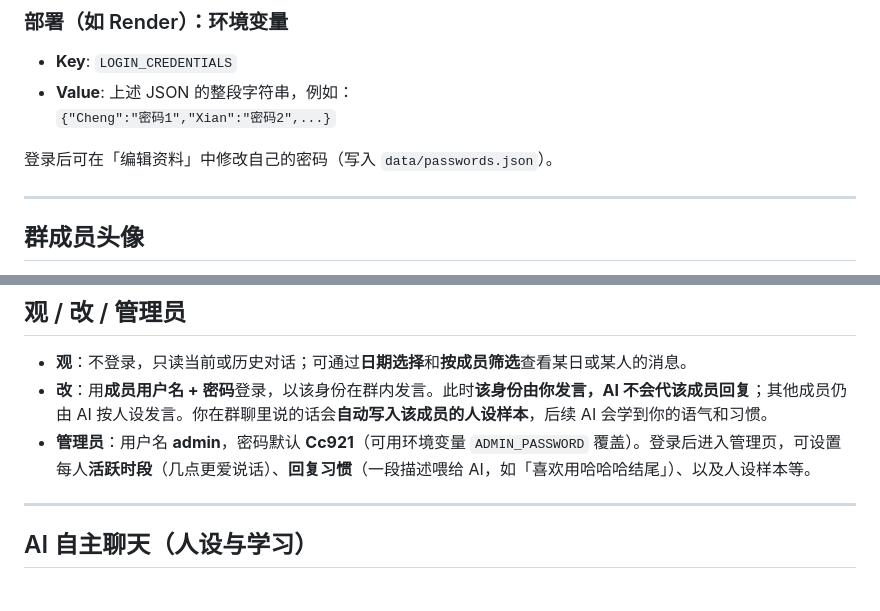
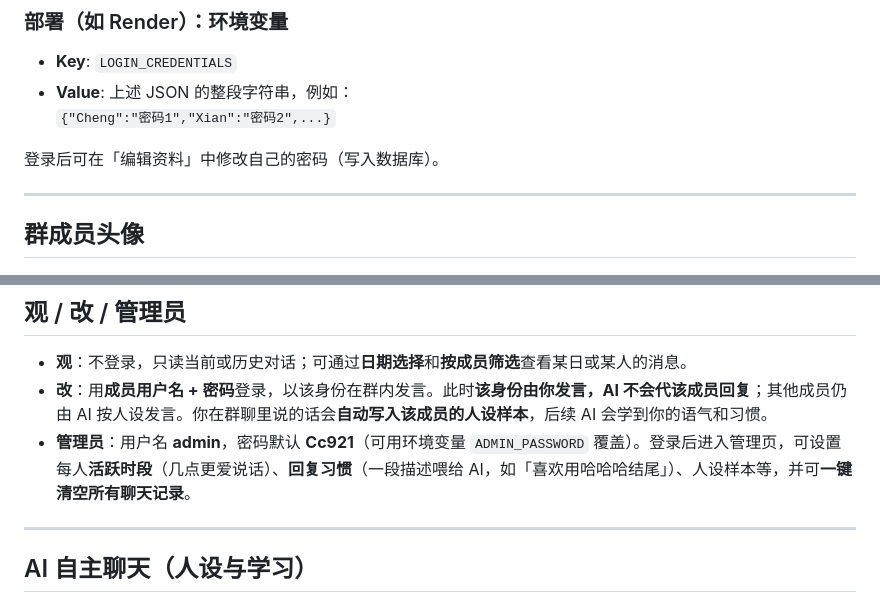
Before and after one commit to Ccwevelyn/Meet-parallel, a Markdown page: README.md, 2 parts joined by grey strips. Drawn GitHub-style.

```diff
--- a/README.md
+++ b/README.md
@@ -47,7 +52,7 @@ npm start
 - **Value**: 上述 JSON 的整段字符串，例如：
   `{"Cheng":"密码1","Xian":"密码2",...}`
 
-登录后可在「编辑资料」中修改自己的密码（写入 `data/passwords.json`）。
+登录后可在「编辑资料」中修改自己的密码（写入数据库）。
 
 ---
 
@@ -64,7 +69,7 @@ npm start
 
 - **观**：不登录，只读当前或历史对话；可通过**日期选择**和**按成员筛选**查看某日或某人的消息。
 - **改**：用**成员用户名 + 密码**登录，以该身份在群内发言。此时**该身份由你发言，AI 不会代该成员回复**；其他成员仍由 AI 按人设发言。你在群聊里说的话会**自动写入该成员的人设样本**，后续 AI 会学到你的语气和习惯。
-- **管理员**：用户名 **admin**，密码默认 **Cc921**（可用环境变量 `ADMIN_PASSWORD` 覆盖）。登录后进入管理页，可设置每人**活跃时段**（几点更爱说话）、**回复习惯**（一段描述喂给 AI，如「喜欢用哈哈哈结尾」）、以及人设样本等。
+- **管理员**：用户名 **admin**，密码默认 **Cc921**（可用环境变量 `ADMIN_PASSWORD` 覆盖）。登录后进入管理页，可设置每人**活跃时段**（几点更爱说话）、**回复习惯**（一段描述喂给 AI，如「喜欢用哈哈哈结尾」）、人设样本等，并可**一键清空所有聊天记录**。
 
 ---
 
```
Also changed, not shown: other parts of README.md (+21 -7 lines).
